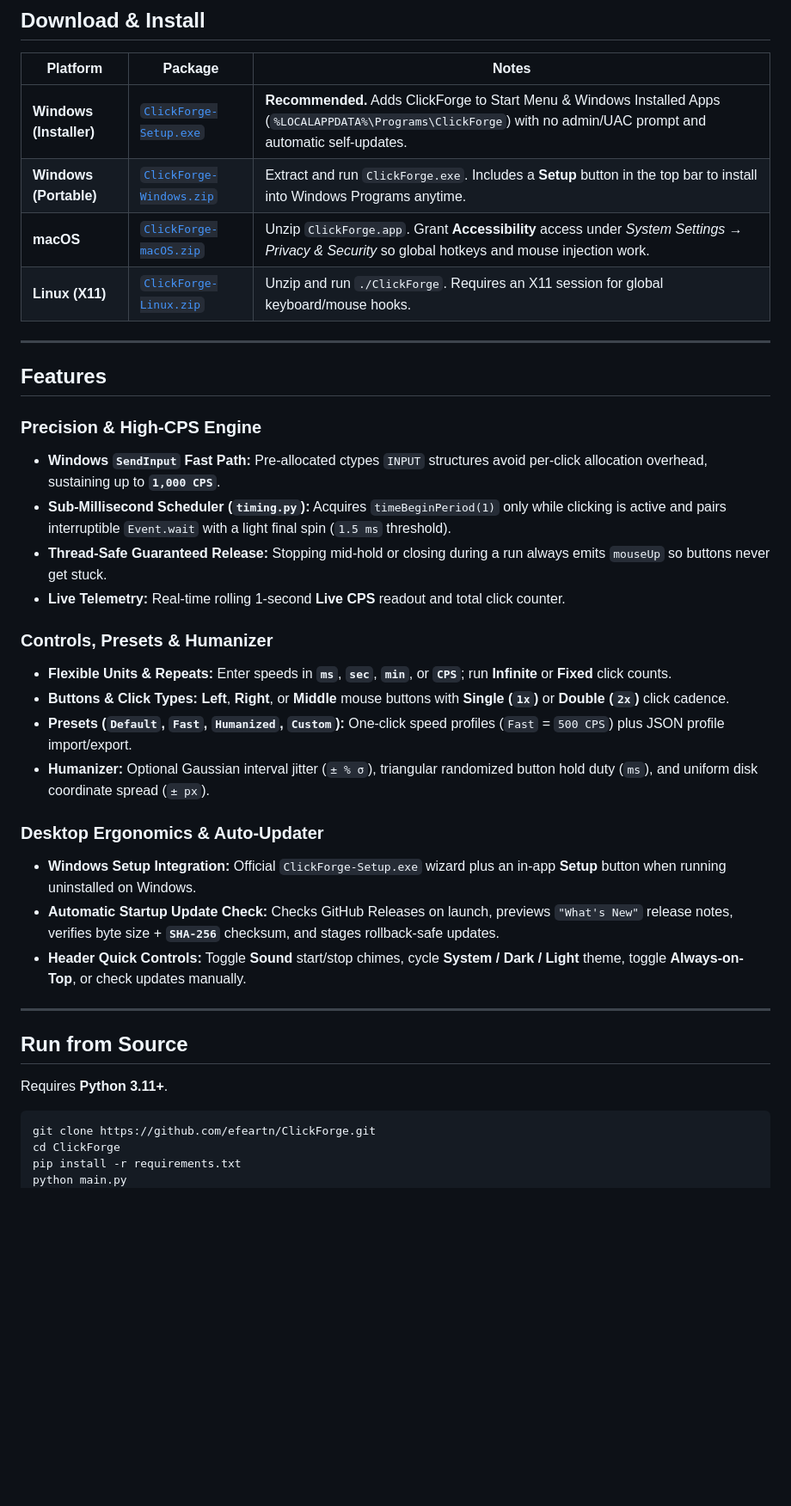
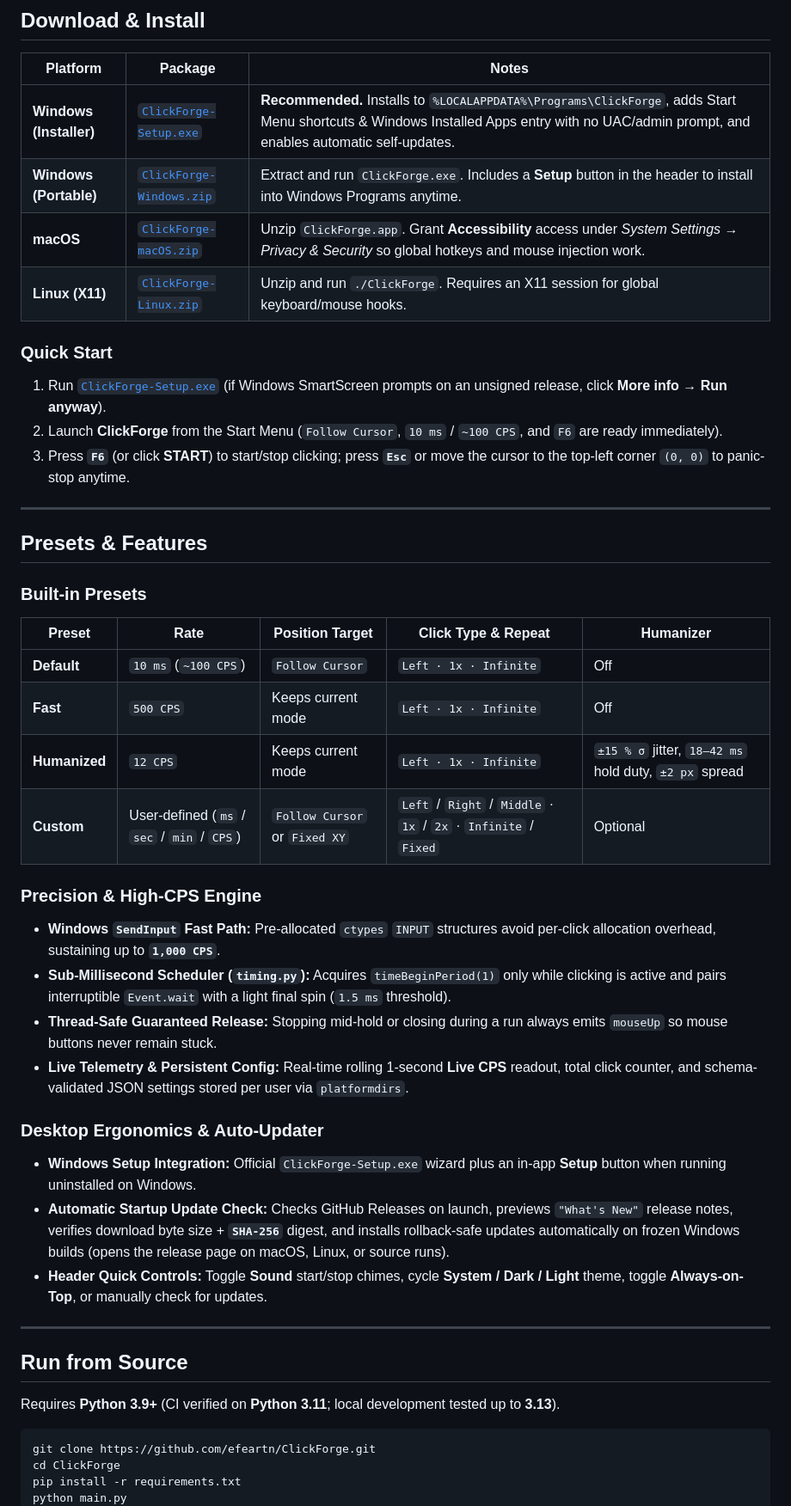
Before and after one commit to efeartn/ClickForge, a Markdown page: README.md, the part around one of its changes. Shown at 86% size. Rendered like a GitHub page; blank space fills up the shorter version.

````diff
--- a/README.md
+++ b/README.md
@@ -62,37 +63,46 @@ ClickForge opens directly into one clean, complete workspace — no mode switche
 
 | Platform | Package | Notes |
 | --- | --- | --- |
-| **Windows (Installer)** | [`ClickForge-Setup.exe`](https://github.com/efeartn/ClickForge/releases/latest/download/ClickForge-Setup.exe) | **Recommended.** Adds ClickForge to Start Menu & Windows Installed Apps (`%LOCALAPPDATA%\Programs\ClickForge`) with no admin/UAC prompt and automatic self-updates. |
-| **Windows (Portable)** | [`ClickForge-Windows.zip`](https://github.com/efeartn/ClickForge/releases/latest/download/ClickForge-Windows.zip) | Extract and run `ClickForge.exe`. Includes a **Setup** button in the top bar to install into Windows Programs anytime. |
+| **Windows (Installer)** | [`ClickForge-Setup.exe`](https://github.com/efeartn/ClickForge/releases/latest/download/ClickForge-Setup.exe) | **Recommended.** Installs to `%LOCALAPPDATA%\Programs\ClickForge`, adds Start Menu shortcuts & Windows Installed Apps entry with no UAC/admin prompt, and enables automatic self-updates. |
+| **Windows (Portable)** | [`ClickForge-Windows.zip`](https://github.com/efeartn/ClickForge/releases/latest/download/ClickForge-Windows.zip) | Extract and run `ClickForge.exe`. Includes a **Setup** button in the header to install into Windows Programs anytime. |
 | **macOS** | [`ClickForge-macOS.zip`](https://github.com/efeartn/ClickForge/releases/latest/download/ClickForge-macOS.zip) | Unzip `ClickForge.app`. Grant **Accessibility** access under *System Settings → Privacy & Security* so global hotkeys and mouse injection work. |
 | **Linux (X11)** | [`ClickForge-Linux.zip`](https://github.com/efeartn/ClickForge/releases/latest/download/ClickForge-Linux.zip) | Unzip and run `./ClickForge`. Requires an X11 session for global keyboard/mouse hooks. |
 
+### Quick Start
+
+1. Run [`ClickForge-Setup.exe`](https://github.com/efeartn/ClickForge/releases/latest/download/ClickForge-Setup.exe) (if Windows SmartScreen prompts on an unsigned release, click **More info → Run anyway**).
+2. Launch **ClickForge** from the Start Menu (`Follow Cursor`, `10 ms` / `~100 CPS`, and `F6` are ready immediately).
+3. Press **`F6`** (or click **START**) to start/stop clicking; press **`Esc`** or move the cursor to the top-left corner `(0, 0)` to panic-stop anytime.
+
 ---
 
-## Features
+## Presets & Features
+
+### Built-in Presets
+
+| Preset | Rate | Position Target | Click Type & Repeat | Humanizer |
+| --- | --- | --- | --- | --- |
+| **Default** | `10 ms` (`~100 CPS`) | `Follow Cursor` | `Left · 1x · Infinite` | Off |
+| **Fast** | `500 CPS` | Keeps current mode | `Left · 1x · Infinite` | Off |
+| **Humanized** | `12 CPS` | Keeps current mode | `Left · 1x · Infinite` | `±15 % σ` jitter, `18–42 ms` hold duty, `±2 px` spread |
+| **Custom** | User-defined (`ms` / `sec` / `min` / `CPS`) | `Follow Cursor` or `Fixed XY` | `Left` / `Right` / `Middle` · `1x` / `2x` · `Infinite` / `Fixed` | Optional |
 
 ### Precision & High-CPS Engine
-- **Windows `SendInput` Fast Path:** Pre-allocated ctypes `INPUT` structures avoid per-click allocation overhead, sustaining up to **`1,000 CPS`**.
+- **Windows `SendInput` Fast Path:** Pre-allocated `ctypes` `INPUT` structures avoid per-click allocation overhead, sustaining up to **`1,000 CPS`**.
 - **Sub-Millisecond Scheduler (`timing.py`):** Acquires `timeBeginPeriod(1)` only while clicking is active and pairs interruptible `Event.wait` with a light final spin (`1.5 ms` threshold).
-- **Thread-Safe Guaranteed Release:** Stopping mid-hold or closing during a run always emits `mouseUp` so buttons never get stuck.
-- **Live Telemetry:** Real-time rolling 1-second **Live CPS** readout and total click counter.
-
-### Controls, Presets & Humanizer
-- **Flexible Units & Repeats:** Enter speeds in **`ms`**, **`sec`**, **`min`**, or **`CPS`**; run **Infinite** or **Fixed** click counts.
-- **Buttons & Click Types:** **Left**, **Right**, or **Middle** mouse buttons with **Single (`1x`)** or **Double (`2x`)** click cadence.
-- **Presets (`Default`, `Fast`, `Humanized`, `Custom`):** One-click speed profiles (`Fast` = `500 CPS`) plus JSON profile import/export.
-- **Humanizer:** Optional Gaussian interval jitter (`± % σ`), triangular randomized button hold duty (`ms`), and uniform disk coordinate spread (`± px`).
+- **Thread-Safe Guaranteed Release:** Stopping mid-hold or closing during a run always emits `mouseUp` so mouse buttons never remain stuck.
+- **Live Telemetry & Persistent Config:** Real-time rolling 1-second **Live CPS** readout, total click counter, and schema-validated JSON settings stored per user via `platformdirs`.
 
 ### Desktop Ergonomics & Auto-Updater
 - **Windows Setup Integration:** Official `ClickForge-Setup.exe` wizard plus an in-app **Setup** button when running uninstalled on Windows.
-- **Automatic Startup Update Check:** Checks GitHub Releases on launch, previews `"What's New"` release notes, verifies byte size + **`SHA-256`** checksum, and stages rollback-safe updates.
-- **Header Quick Controls:** Toggle **Sound** start/stop chimes, cycle **System / Dark / Light** theme, toggle **Always-on-Top**, or check updates manually.
+- **Automatic Startup Update Check:** Checks GitHub Releases on launch, previews `"What's New"` release notes, verifies download byte size + **`SHA-256`** digest, and installs rollback-safe updates automatically on frozen Windows builds (opens the release page on macOS, Linux, or source runs).
+- **Header Quick Controls:** Toggle **Sound** start/stop chimes, cycle **System / Dark / Light** theme, toggle **Always-on-Top**, or manually check for updates.
 
 ---
 
 ## Run from Source
 
-Requires **Python 3.11+**.
+Requires **Python 3.9+** (CI verified on **Python 3.11**; local development tested up to **3.13**).
 
 ```bash
 git clone https://github.com/efeartn/ClickForge.git
````
Also changed, not shown: other parts of README.md (+16 -9 lines), docs/screenshots/app-dark.png, docs/screenshots/app-light.png, docs/screenshots/setup-prompt.png, docs/screenshots/update-prompt.png.
